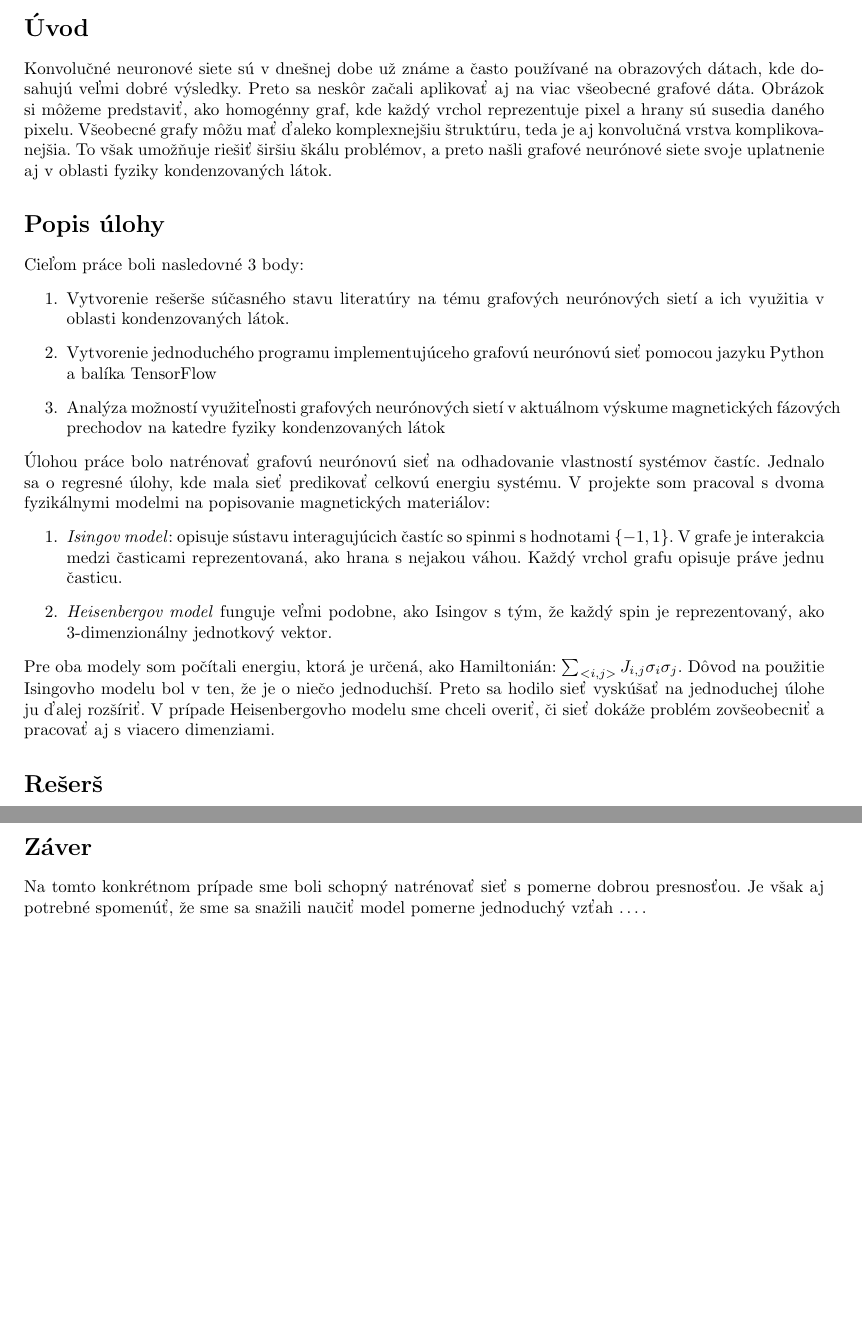
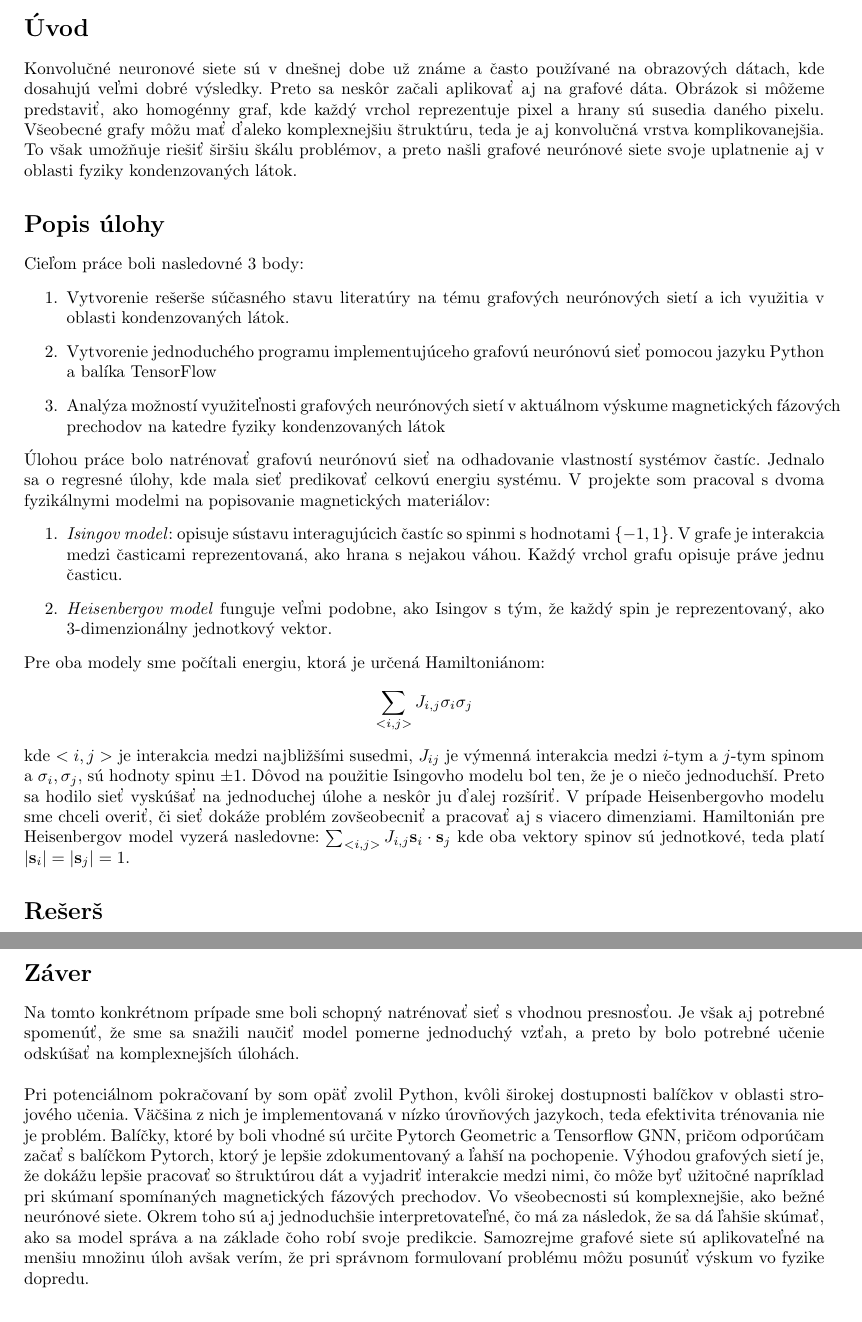
Before and after one commit to benbencik/sfg_gnn, a LaTeX document (report/report.tex): two parts of pages 1 and 3 of 4 before the commit and two parts of pages 1 and 4 of 4 after it, joined at a grey line, cut so that both start at the same text, the shorter picture padded with empty space. Compiled offline with pdfLaTeX.

Commit message:
hope fully final report

```diff
--- a/report/report.tex
+++ b/report/report.tex
@@ -30,7 +30,7 @@
 \section*{Grafové neuronové siete}
 
 \section*{Úvod}
-Konvolučné neuronové siete sú v dnešnej dobe už známe a často používané na obrazových dátach, kde dosahujú veľmi dobré výsledky. Preto sa neskôr začali aplikovať aj na viac všeobecné grafové dáta. Obrázok si môžeme predstaviť, ako homogénny graf, kde každý vrchol reprezentuje pixel a hrany sú susedia daného pixelu. Všeobecné grafy môžu mať ďaleko komplexnejšiu štruktúru, teda je aj konvolučná vrstva komplikovanejšia. To však umožňuje riešiť širšiu škálu problémov, a preto našli grafové neurónové siete svoje uplatnenie aj v oblasti fyziky kondenzovaných látok.
+Konvolučné neuronové siete sú v dnešnej dobe už známe a často používané na obrazových dátach, kde dosahujú veľmi dobré výsledky. Preto sa neskôr začali aplikovať aj na grafové dáta. Obrázok si môžeme predstaviť, ako homogénny graf, kde každý vrchol reprezentuje pixel a hrany sú susedia daného pixelu. Všeobecné grafy môžu mať ďaleko komplexnejšiu štruktúru, teda je aj konvolučná vrstva komplikovanejšia. To však umožňuje riešiť širšiu škálu problémov, a preto našli grafové neurónové siete svoje uplatnenie aj v oblasti fyziky kondenzovaných látok.
 
 \section*{Popis úlohy}
 Cieľom práce boli nasledovné 3 body:
@@ -50,8 +50,9 @@ Cieľom práce boli nasledovné 3 body:
 \end{enumerate}
 
 
-Pre oba modely som počítali energiu, ktorá je určená, ako Hamiltonián: $\sum_{<i,j>} J_{i,j}\sigma_i \sigma_j$. Dôvod na použitie Isingovho modelu bol v ten, že je o niečo jednoduchší. Preto sa hodilo sieť vyskúšať na jednoduchej úlohe ju ďalej rozšíriť. V prípade Heisenbergovho modelu sme chceli overiť, či sieť dokáže problém zovšeobecniť a pracovať aj s viacero dimenziami.
-
+Pre oba modely sme počítali energiu, ktorá je určená Hamiltoniánom:
+$$\sum_{<i,j>} J_{i,j}\sigma_i \sigma_j$$
+kde $<i,j>$ je interakcia medzi najbližšími susedmi, $J_{ij}$ je výmenná interakcia medzi $i$-tym a $j$-tym spinom a $\sigma_i, \sigma_j$, sú hodnoty spinu $\pm 1$. Dôvod na použitie Isingovho modelu bol ten, že je o niečo jednoduchší. Preto sa hodilo sieť vyskúšať na jednoduchej úlohe a neskôr ju ďalej rozšíriť. V prípade Heisenbergovho modelu sme chceli overiť, či sieť dokáže problém zovšeobecniť a pracovať aj s viacero dimenziami. Hamiltonián pre Heisenbergov model vyzerá nasledovne: $\sum_{<i,j>} J_{i,j} {\bf s}_i \cdot {\bf s}_j$ kde oba vektory spinov sú jednotkové, teda platí $|{\bf s}_i| = |{\bf s}_j| = 1$.
 
 \section*{Rešerš}
 \subsubsection*{Kovolučná vrstva}
@@ -105,7 +106,11 @@ Trénovanie na Isingovom modeli s datasetom veľkosti 1000 grafov na 25 epoch tr
 
 
 \section*{Záver}
-Na tomto konkrétnom prípade sme boli schopný natrénovať sieť s pomerne dobrou presnosťou. Je však aj potrebné spomenúť, že sme sa snažili naučiť model pomerne jednoduchý vzťah \dots.
+Na tomto konkrétnom prípade sme boli schopný natrénovať sieť s vhodnou presnosťou. Je však aj potrebné spomenúť, že sme sa snažili naučiť model pomerne jednoduchý vzťah, a preto by bolo potrebné učenie odskúšať na komplexnejších úlohách.
+
+\newblock
+
+Pri potenciálnom pokračovaní by som opäť zvolil Python, kvôli širokej dostupnosti balíčkov v oblasti strojového učenia. Väčšina z nich je implementovaná v nízko úrovňových jazykoch, teda efektivita trénovania nie je problém. Balíčky, ktoré by boli vhodné sú určite Pytorch Geometric a Tensorflow GNN, pričom odporúčam začať s balíčkom Pytorch, ktorý je lepšie zdokumentovaný a ľahší na pochopenie. Výhodou grafových sietí je, že dokážu lepšie pracovať so štruktúrou dát a vyjadriť interakcie medzi nimi, čo môže byť užitočné napríklad pri skúmaní spomínaných magnetických fázových prechodov. Vo všeobecnosti sú komplexnejšie, ako bežné neurónové siete. Okrem toho sú aj jednoduchšie interpretovateľné, čo má za následok, že sa dá ľahšie skúmať, ako sa model správa a na základe čoho robí svoje predikcie. Samozrejme grafové siete sú aplikovateľné na menšiu množinu úloh avšak verím, že pri správnom formulovaní problému môžu posunúť výskum vo fyzike dopredu.
 
 \bibliographystyle{plain}
 \bibliography{bibfile.bib}
```
Also changed, not shown: report/report.pdf, report/report.tex (12 more changed lines), 5 other files.
